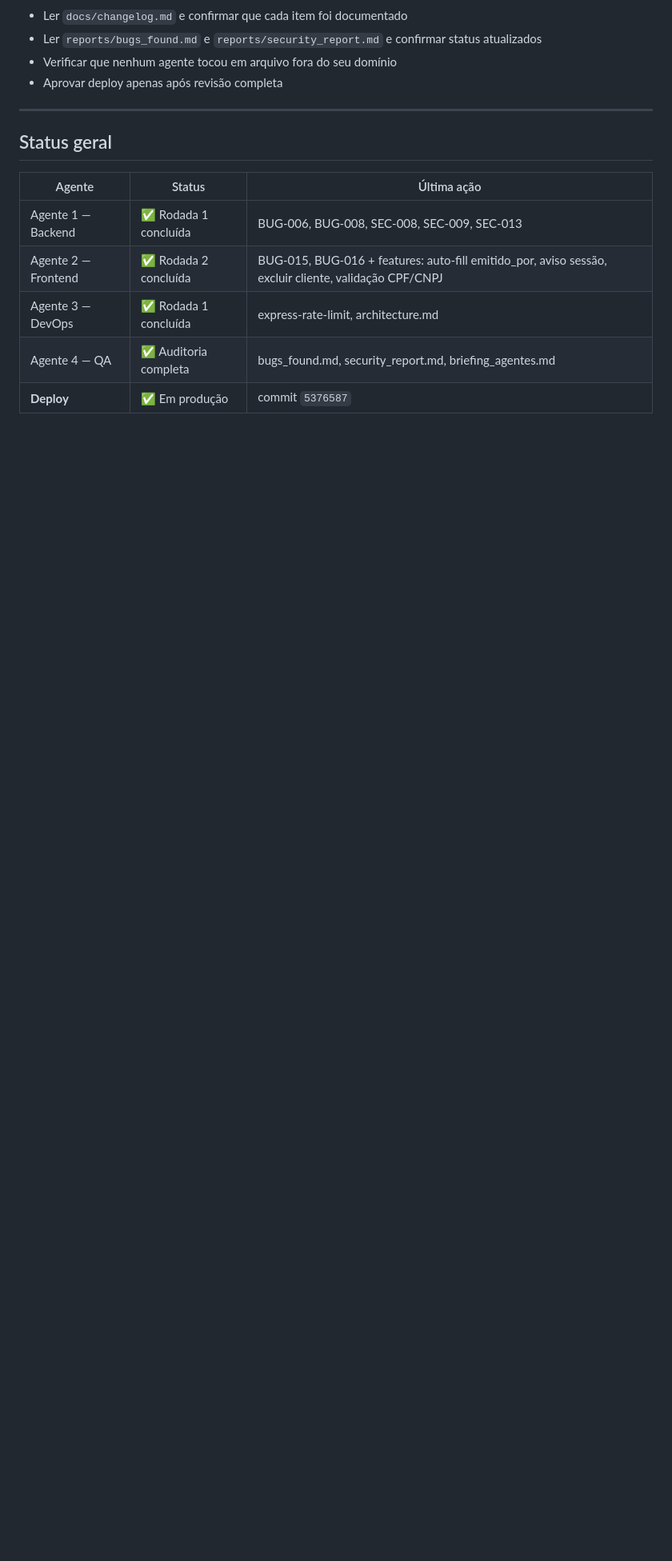
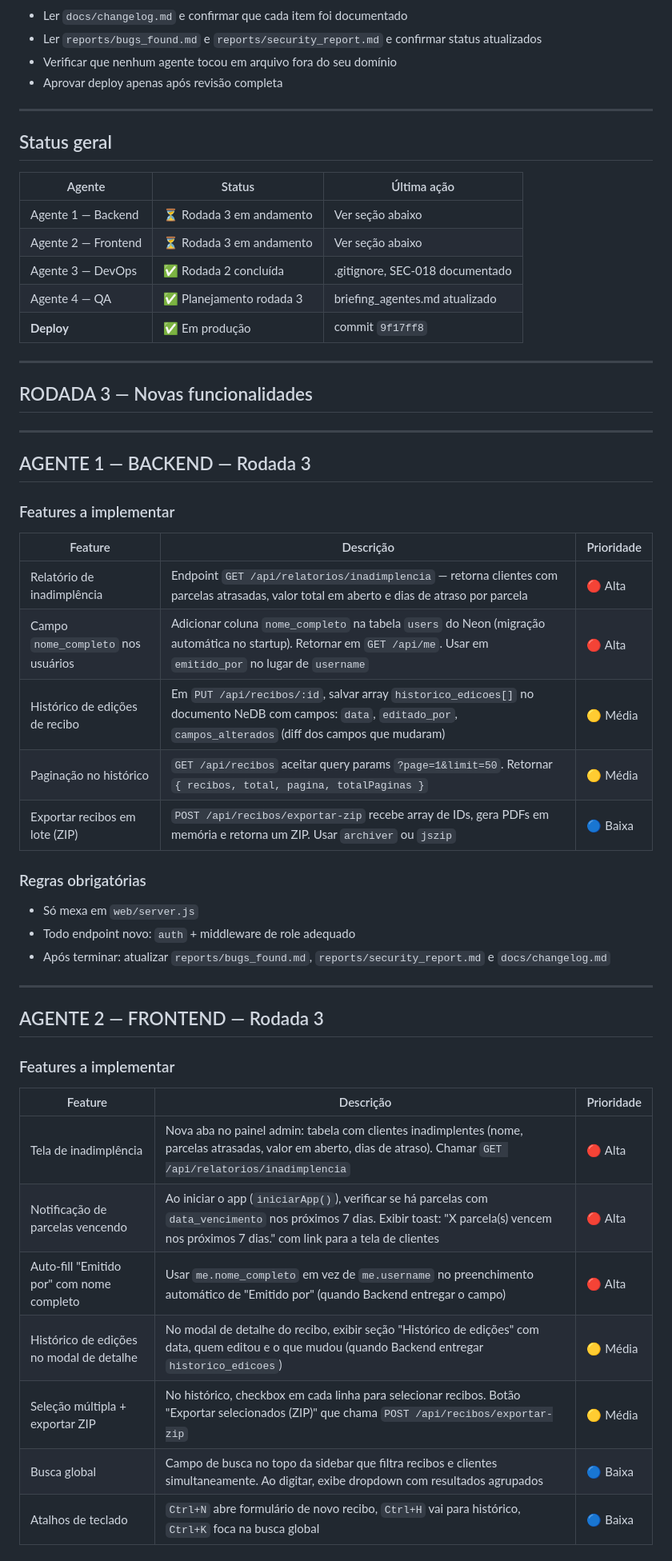
Before and after one commit to netosin455/araujo-prev-recibos, a Markdown page: reports/briefing_agentes.md, the part around one of its changes. Shown at 80% size. GitHub-like rendering; blank space fills up the shorter version.

Commit message:
docs(qa): briefing rodada 3 — relatório inadimplência, histórico edições, ZIP, paginação, busca global
Co-Authored-By: Claude Sonnet 4.6 <noreply@anthropic.com>

```diff
--- a/reports/briefing_agentes.md
+++ b/reports/briefing_agentes.md
@@ -98,8 +98,48 @@
 
 | Agente | Status | Última ação |
 |--------|--------|-------------|
-| Agente 1 — Backend | ✅ Rodada 1 concluída | BUG-006, BUG-008, SEC-008, SEC-009, SEC-013 |
-| Agente 2 — Frontend | ✅ Rodada 2 concluída | BUG-015, BUG-016 + features: auto-fill emitido_por, aviso sessão, excluir cliente, validação CPF/CNPJ |
-| Agente 3 — DevOps | ✅ Rodada 1 concluída | express-rate-limit, architecture.md |
-| Agente 4 — QA | ✅ Auditoria completa | bugs_found.md, security_report.md, briefing_agentes.md |
-| **Deploy** | ✅ Em produção | commit `5376587` |
+| Agente 1 — Backend | ⏳ Rodada 3 em andamento | Ver seção abaixo |
+| Agente 2 — Frontend | ⏳ Rodada 3 em andamento | Ver seção abaixo |
+| Agente 3 — DevOps | ✅ Rodada 2 concluída | .gitignore, SEC-018 documentado |
+| Agente 4 — QA | ✅ Planejamento rodada 3 | briefing_agentes.md atualizado |
+| **Deploy** | ✅ Em produção | commit `9f17ff8` |
+
+---
+
+## RODADA 3 — Novas funcionalidades
+
+---
+
+## AGENTE 1 — BACKEND — Rodada 3
+
+### Features a implementar
+
+| Feature | Descrição | Prioridade |
+|---------|-----------|------------|
+| Relatório de inadimplência | Endpoint `GET /api/relatorios/inadimplencia` — retorna clientes com parcelas atrasadas, valor total em aberto e dias de atraso por parcela | 🔴 Alta |
+| Campo `nome_completo` nos usuários | Adicionar coluna `nome_completo` na tabela `users` do Neon (migração automática no startup). Retornar em `GET /api/me`. Usar em `emitido_por` no lugar de `username` | 🔴 Alta |
+| Histórico de edições de recibo | Em `PUT /api/recibos/:id`, salvar array `historico_edicoes[]` no documento NeDB com campos: `data`, `editado_por`, `campos_alterados` (diff dos campos que mudaram) | 🟡 Média |
+| Paginação no histórico | `GET /api/recibos` aceitar query params `?page=1&limit=50`. Retornar `{ recibos, total, pagina, totalPaginas }` | 🟡 Média |
+| Exportar recibos em lote (ZIP) | `POST /api/recibos/exportar-zip` recebe array de IDs, gera PDFs em memória e retorna um ZIP. Usar `archiver` ou `jszip` | 🔵 Baixa |
+
+### Regras obrigatórias
+- Só mexa em `web/server.js`
+- Todo endpoint novo: `auth` + middleware de role adequado
+- Após terminar: atualizar `reports/bugs_found.md`, `reports/security_report.md` e `docs/changelog.md`
+
+---
+
+## AGENTE 2 — FRONTEND — Rodada 3
+
+### Features a implementar
+
+| Feature | Descrição | Prioridade |
+|---------|-----------|------------|
+| Tela de inadimplência | Nova aba no painel admin: tabela com clientes inadimplentes (nome, parcelas atrasadas, valor em aberto, dias de atraso). Chamar `GET /api/relatorios/inadimplencia` | 🔴 Alta |
+| Notificação de parcelas vencendo | Ao iniciar o app (`iniciarApp()`), verificar se há parcelas com `data_vencimento` nos próximos 7 dias. Exibir toast: "X parcela(s) vencem nos próximos 7 dias." com link para a tela de clientes | 🔴 Alta |
+| Auto-fill "Emitido por" com nome completo | Usar `me.nome_completo` em vez de `me.username` no preenchimento automático de "Emitido por" (quando Backend entregar o campo) | 🔴 Alta |
+| Histórico de edições no modal de detalhe | No modal de detalhe do recibo, exibir seção "Histórico de edições" com data, quem editou e o que mudou (quando Backend entregar `historico_edicoes`) | 🟡 Média |
+| Seleção múltipla + exportar ZIP | No histórico, checkbox em cada linha para selecionar recibos. Botão "Exportar selecionados (ZIP)" que chama `POST /api/recibos/exportar-zip` | 🟡 Média |
+| Busca global | Campo de busca no topo da sidebar que filtra recibos e clientes simultaneamente. Ao digitar, exibe dropdown com resultados agrupados | 🔵 Baixa |
+| Atalhos de teclado | `Ctrl+N` abre formulário de novo recibo, `Ctrl+H` vai para histórico, `Ctrl+K` foca na busca global | 🔵 Baixa |
+
```
Also changed, not shown: other parts of reports/briefing_agentes.md (+21 -0 lines).
